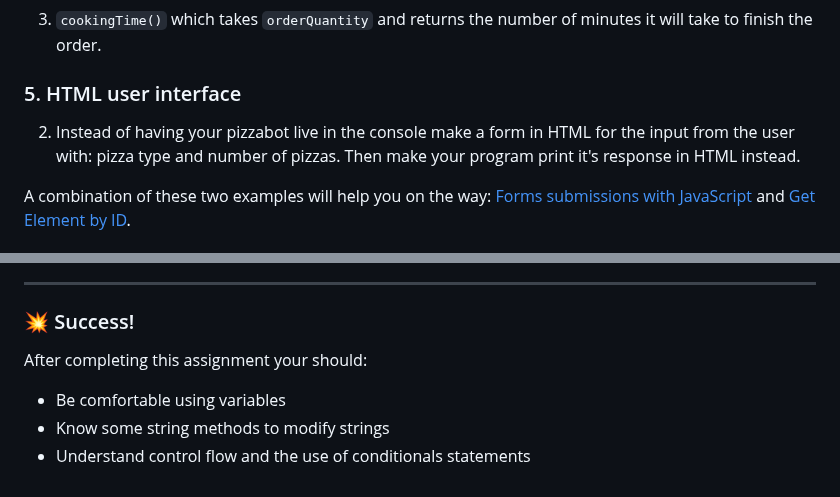
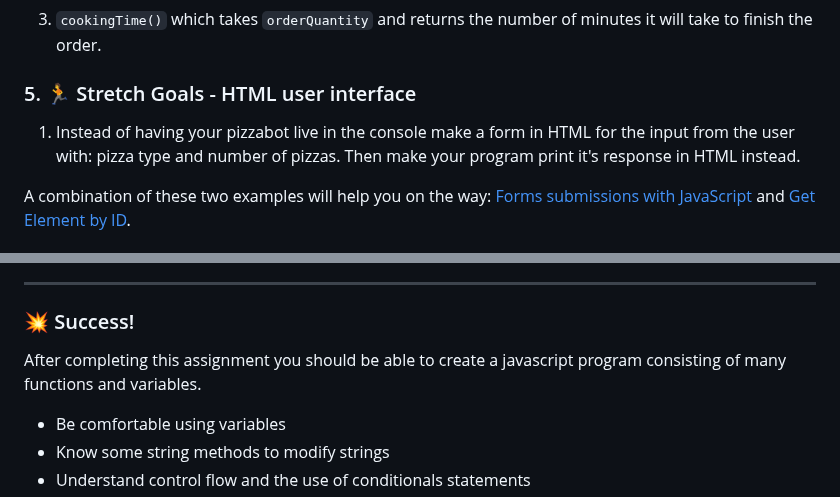
Before and after one commit to t-kupp/chas-pizzabot, a Markdown page: README.md, 2 parts joined by grey strips. Drawn GitHub-style.

```diff
--- a/README.md
+++ b/README.md
@@ -76,9 +76,9 @@ The functions should all reflect the tasks we've completed so far. So, the funct
 1. `totalCost()` which takes `orderQuantity` as an argument and returns the total cost for the order.
 1. `cookingTime()` which takes `orderQuantity` and returns the number of minutes it will take to finish the order.
 
-### 5. HTML user interface
+### 5. :runner: Stretch Goals - HTML user interface
 
-2. Instead of having your pizzabot live in the console make a form in HTML for the input from the user with: pizza type and number of pizzas. Then make your program print it's response in HTML instead.
+1. Instead of having your pizzabot live in the console make a form in HTML for the input from the user with: pizza type and number of pizzas. Then make your program print it's response in HTML instead.
 
 A combination of these two examples will help you on the way: [Forms submissions with JavaScript](https://www.w3schools.com/js/tryit.asp?filename=tryjs_form_submit) and [Get Element by ID](https://www.w3schools.com/js/exercise.asp?filename=exercise_arrays4).
 
@@ -122,7 +122,7 @@ Learning how to think as a web developer is learning how to be an expert in prob
 
 ### :boom: Success!
 
-After completing this assignment your should:
+After completing this assignment you should be able to create a javascript program consisting of many functions and variables.
 
 - Be comfortable using variables
 - Know some string methods to modify strings
```
